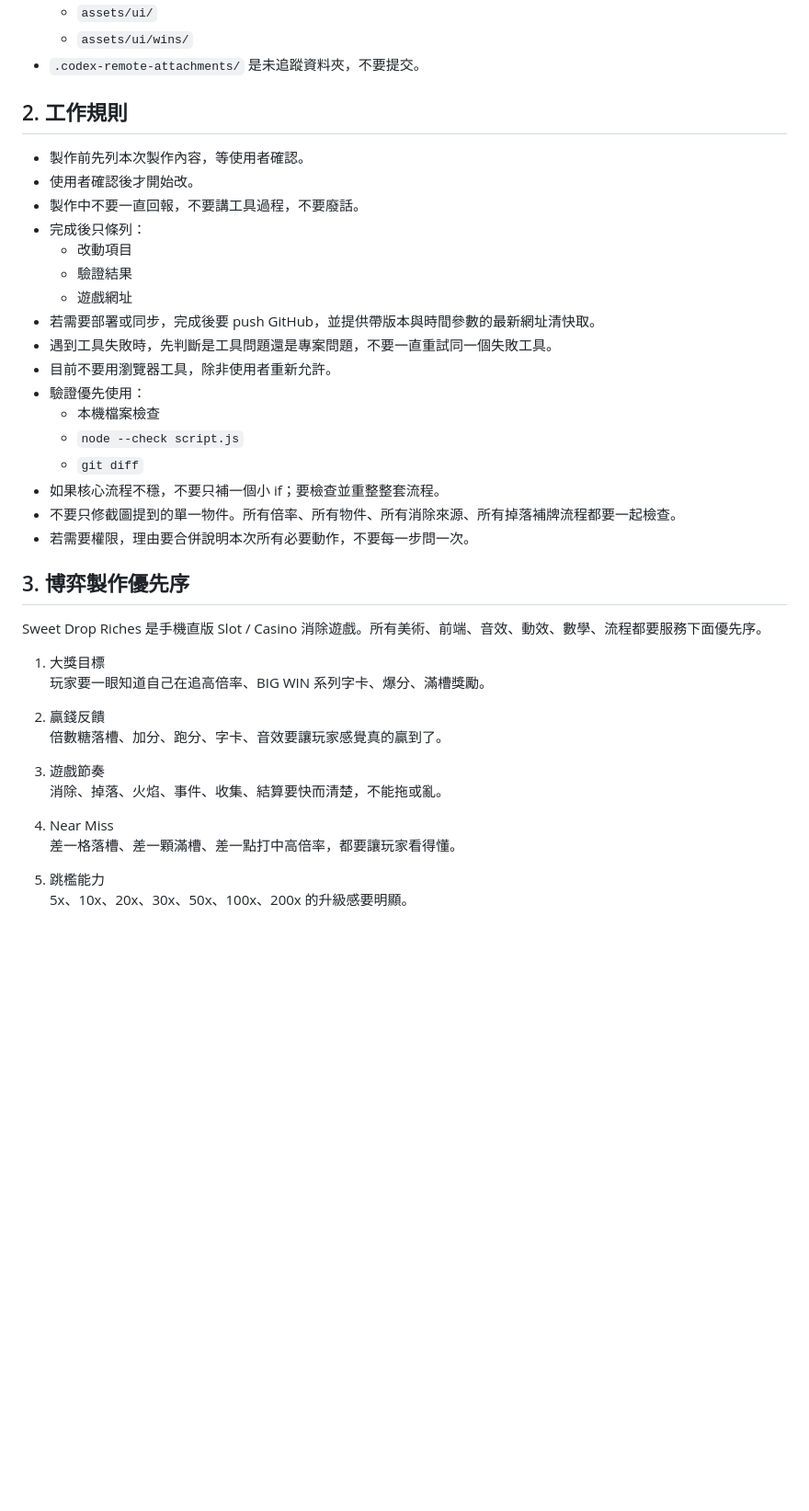
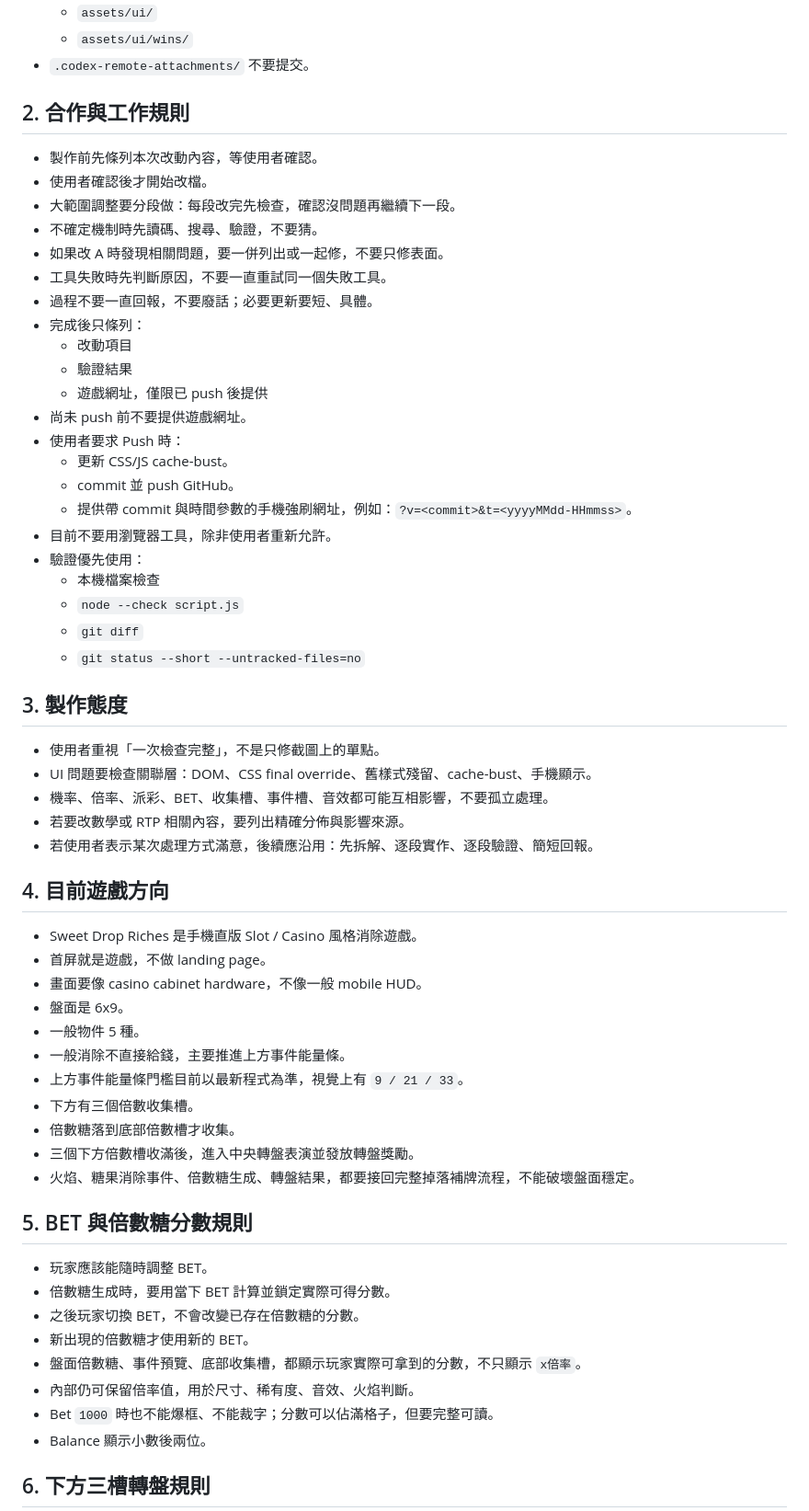
Before and after one commit to alltake18-beep/Sweet-Drop-Riches, a Markdown page: PROJECT_SPEC.md, the part around one of its changes. Shown at 92% size. Drawn GitHub-style; blank space fills up the shorter version.

```diff
--- a/PROJECT_SPEC.md
+++ b/PROJECT_SPEC.md
@@ -18,44 +18,65 @@
   - `assets/symbols/`
   - `assets/ui/`
   - `assets/ui/wins/`
-- `.codex-remote-attachments/` 是未追蹤資料夾，不要提交。
+- `.codex-remote-attachments/` 不要提交。
 
-## 2. 工作規則
+## 2. 合作與工作規則
 
-- 製作前先列本次製作內容，等使用者確認。
-- 使用者確認後才開始改。
-- 製作中不要一直回報，不要講工具過程，不要廢話。
+- 製作前先條列本次改動內容，等使用者確認。
+- 使用者確認後才開始改檔。
+- 大範圍調整要分段做：每段改完先檢查，確認沒問題再繼續下一段。
+- 不確定機制時先讀碼、搜尋、驗證，不要猜。
+- 如果改 A 時發現相關問題，要一併列出或一起修，不要只修表面。
+- 工具失敗時先判斷原因，不要一直重試同一個失敗工具。
+- 過程不要一直回報，不要廢話；必要更新要短、具體。
 - 完成後只條列：
   - 改動項目
   - 驗證結果
-  - 遊戲網址
-- 若需要部署或同步，完成後要 push GitHub，並提供帶版本與時間參數的最新網址清快取。
-- 遇到工具失敗時，先判斷是工具問題還是專案問題，不要一直重試同一個失敗工具。
+  - 遊戲網址，僅限已 push 後提供
+- 尚未 push 前不要提供遊戲網址。
+- 使用者要求 Push 時：
+  - 更新 CSS/JS cache-bust。
+  - commit 並 push GitHub。
+  - 提供帶 commit 與時間參數的手機強刷網址，例如：`?v=<commit>&t=<yyyyMMdd-HHmmss>`。
 - 目前不要用瀏覽器工具，除非使用者重新允許。
 - 驗證優先使用：
   - 本機檔案檢查
   - `node --check script.js`
   - `git diff`
-- 如果核心流程不穩，不要只補一個小 if；要檢查並重整整套流程。
-- 不要只修截圖提到的單一物件。所有倍率、所有物件、所有消除來源、所有掉落補牌流程都要一起檢查。
-- 若需要權限，理由要合併說明本次所有必要動作，不要每一步問一次。
+  - `git status --short --untracked-files=no`
 
-## 3. 博弈製作優先序
+## 3. 製作態度
 
-Sweet Drop Riches 是手機直版 Slot / Casino 消除遊戲。所有美術、前端、音效、動效、數學、流程都要服務下面優先序。
+- 使用者重視「一次檢查完整」，不是只修截圖上的單點。
+- UI 問題要檢查關聯層：DOM、CSS final override、舊樣式殘留、cache-bust、手機顯示。
+- 機率、倍率、派彩、BET、收集槽、事件槽、音效都可能互相影響，不要孤立處理。
+- 若要改數學或 RTP 相關內容，要列出精確分佈與影響來源。
+- 若使用者表示某次處理方式滿意，後續應沿用：先拆解、逐段實作、逐段驗證、簡短回報。
 
-1. 大獎目標
-   玩家要一眼知道自己在追高倍率、BIG WIN 系列字卡、爆分、滿槽獎勵。
+## 4. 目前遊戲方向
 
-2. 贏錢反饋
-   倍數糖落槽、加分、跑分、字卡、音效要讓玩家感覺真的贏到了。
+- Sweet Drop Riches 是手機直版 Slot / Casino 風格消除遊戲。
+- 首屏就是遊戲，不做 landing page。
+- 畫面要像 casino cabinet hardware，不像一般 mobile HUD。
+- 盤面是 6x9。
+- 一般物件 5 種。
+- 一般消除不直接給錢，主要推進上方事件能量條。
+- 上方事件能量條門檻目前以最新程式為準，視覺上有 `9 / 21 / 33`。
+- 下方有三個倍數收集槽。
+- 倍數糖落到底部倍數槽才收集。
+- 三個下方倍數槽收滿後，進入中央轉盤表演並發放轉盤獎勵。
+- 火焰、糖果消除事件、倍數糖生成、轉盤結果，都要接回完整掉落補牌流程，不能破壞盤面穩定。
 
-3. 遊戲節奏
-   消除、掉落、火焰、事件、收集、結算要快而清楚，不能拖或亂。
+## 5. BET 與倍數糖分數規則
 
-4. Near Miss
-   差一格落槽、差一顆滿槽、差一點打中高倍率，都要讓玩家看得懂。
+- 玩家應該能隨時調整 BET。
+- 倍數糖生成時，要用當下 BET 計算並鎖定實際可得分數。
+- 之後玩家切換 BET，不會改變已存在倍數糖的分數。
+- 新出現的倍數糖才使用新的 BET。
+- 盤面倍數糖、事件預覽、底部收集槽，都顯示玩家實際可拿到的分數，不只顯示 `x倍率`。
+- 內部仍可保留倍率值，用於尺寸、稀有度、音效、火焰判斷。
+- Bet `1000` 時也不能爆框、不能裁字；分數可以佔滿格子，但要完整可讀。
+- Balance 顯示小數後兩位。
 
-5. 跳檻能力
-   5x、10x、20x、30x、50x、100x、200x 的升級感要明顯。
+## 6. 下方三槽轉盤規則
 
```
Also changed, not shown: other parts of PROJECT_SPEC.md (+112 -112 lines).
